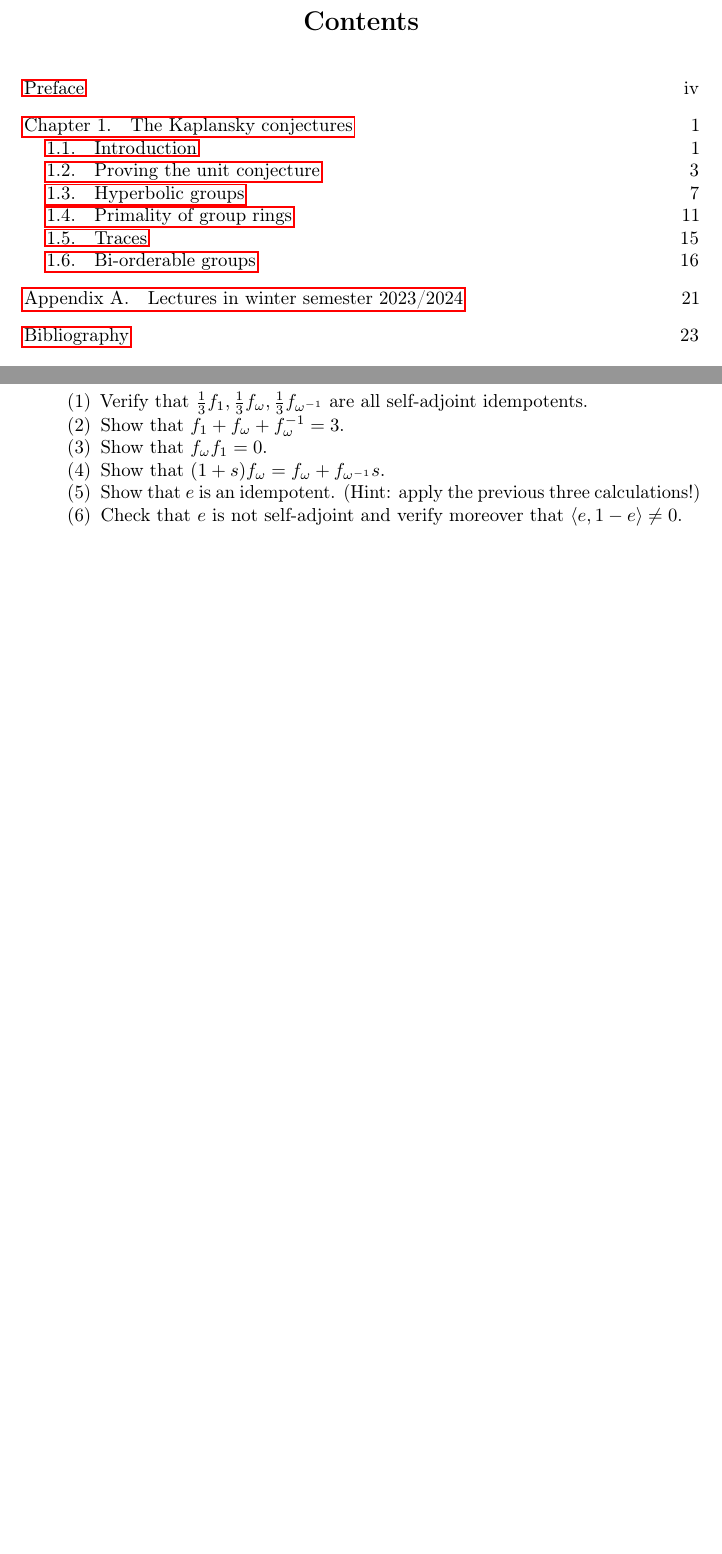
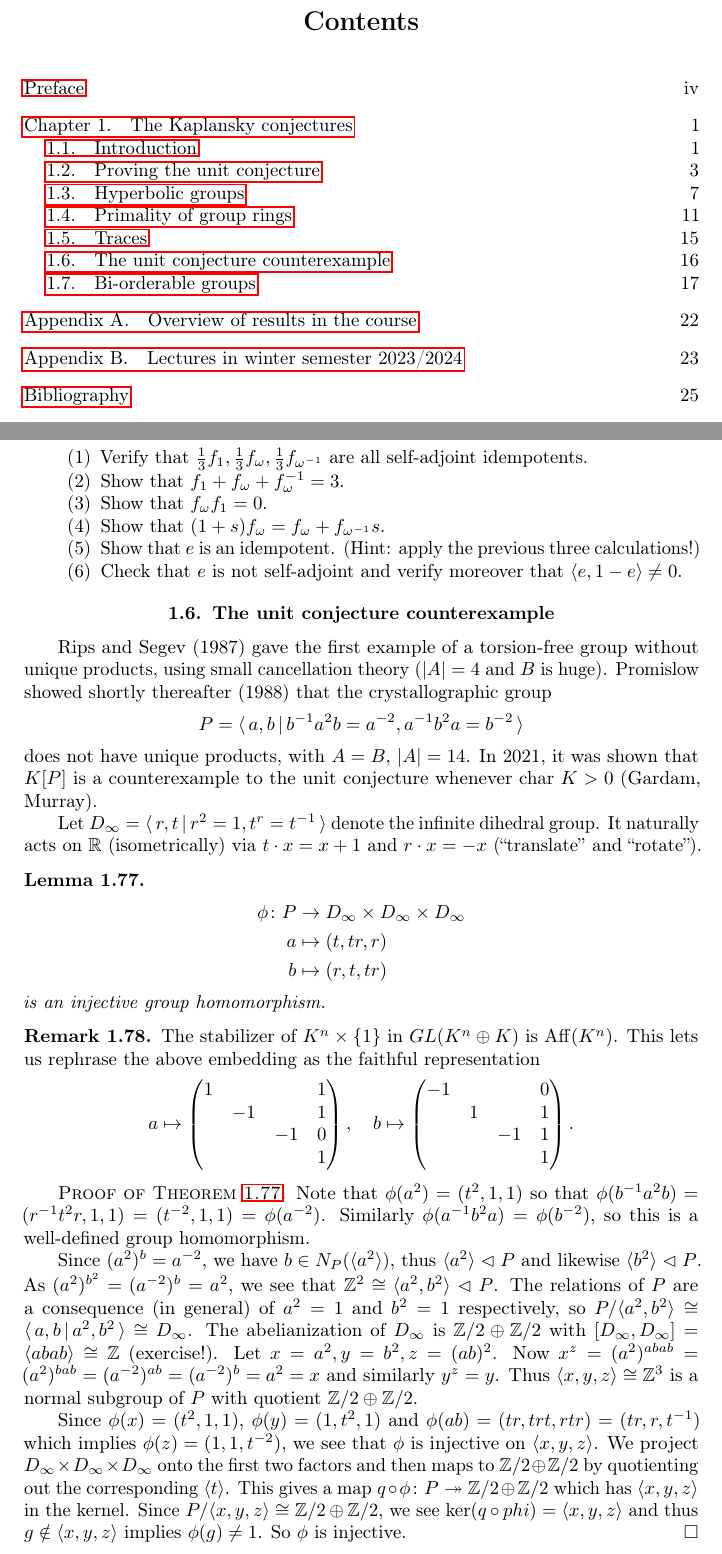
Before and after one commit to pitmonticone/lectures, a LaTeX book (groig.tex, which reads kaplansky.tex): two parts of pages 3 and 20 of 27 before the commit and two parts of pages 3 and 20 of 29 after it, joined at a grey line, cut so that both start at the same text, the shorter picture padded with empty space. Compiled offline with pdfLaTeX.

Commit message:
Add lecture 13

```diff
--- a/groig.tex
+++ b/groig.tex
@@ -8,6 +8,7 @@
 \usepackage{amsthm}
 \usepackage{mathtools}
 \usepackage{microtype}
+\usepackage{tikz-cd}
 
 \usepackage{hyperref}
 \usepackage{cleveref}
@@ -39,6 +40,7 @@
 \newcommand{\mono}{\hookrightarrow}
 \newcommand{\normal}{\vartriangleleft}
 
+\newcommand{\abs}[1]{\lvert #1 \rvert}
 \newcommand{\gen}[1]{\langle #1 \rangle}
 \newcommand{\gp}[2]{\langle \, #1 \, | \, #2 \, \rangle}
 \newcommand{\ncls}[1]{\left\langle\!\left\langle #1 \right\rangle\!\right\rangle}
@@ -53,6 +55,8 @@
 \newcommand{\R}{\mathbb{R}}
 \newcommand{\Z}{\mathbb{Z}}
 
+\newcommand{\Aff}{\mathrm{Aff}}
+\newcommand{\chr}{\mathrm{char}}
 \newcommand{\End}{\mathrm{End}}
 \newcommand{\GL}{\mathrm{GL}}
 \newcommand{\Homeo}{\mathrm{Homeo}}
--- a/kaplansky.tex
+++ b/kaplansky.tex
@@ -1014,6 +1019,66 @@ The final ingredient is:
     % under the representation sending r to diag(w, w^-1) and s to a permutation matrix.
 \end{exercise}
 
+\section{The unit conjecture counterexample}
+
+Rips and Segev (1987) gave the first example of a torsion-free group without unique products, using small cancellation theory ($\abs{A} = 4$ and $B$ is huge).
+Promislow showed shortly thereafter (1988) that the crystallographic group \[
+    P = \gp{a, b}{b^{-1} a^2 b = a^{-2}, a^{-1} b^2 a = b^{-2}}
+\]
+does not have unique products, with $A = B$, $\abs{A} = 14$.
+In 2021, it was shown that $K[P]$ is a counterexample to the unit conjecture whenever $\chr\ K > 0$ (Gardam, Murray).
+
+Let $D_\infty = \gp{r, t}{r^2 = 1, t^r = t^{-1}}$ denote the infinite dihedral group.
+It naturally acts on $\R$ (isometrically) via $t \cdot x = x+1$ and $r \cdot x = -x$ (``translate'' and ``rotate'').
+
+\begin{lemma}
+    \label{lemma:promislow_embedding}
+    \begin{align*}
+        \phi \colon P &\to D_\infty \times D_\infty \times D_\infty \\
+        a &\mapsto (t, tr, r) \\
+        b &\mapsto (r, t, tr)
+    \end{align*}
+    is an injective group homomorphism.
+\end{lemma}
+
+\begin{remark}
+    The stabilizer of $K^n \times \{1\}$ in $GL(K^n \oplus K)$ is $\Aff(K^n)$.
+    This lets us rephrase the above embedding as the faithful representation \[
+        a \mapsto \begin{pmatrix}
+            1 &    &    & 1 \\
+              & -1 &    & 1 \\
+              &    & -1 & 0 \\
+              &    &    & 1
+        \end{pmatrix},
+        \quad
+        b \mapsto \begin{pmatrix}
+            -1 &   &    & 0 \\
+               & 1 &    & 1 \\
+               &   & -1 & 1 \\
+               &   &    & 1
+        \end{pmatrix}.
+     \]
+\end{remark}
+
+\begin{proof}[Proof of \Cref{lemma:promislow_embedding}]
+    Note that $\phi(a^2) = (t^2, 1, 1)$ so that $\phi(b^{-1} a^2 b) = (r^{-1} t^2 r, 1, 1) = (t^{-2}, 1, 1) = \phi(a^{-2})$.
+    Similarly $\phi(a^{-1} b^2 a) = \phi(b^{-2})$, so this is a well-defined group homomorphism.
+
+    Since $(a^2)^b = a^{-2}$, we have $b \in N_P(\gen{a^2})$, thus $\gen{a^2} \normal P$ and likewise $\gen{b^2} \normal P$.
+    As $(a^2)^{b^2} = (a^{-2})^b = a^2$, we see that $\Z^2 \cong \gen{a^2, b^2} \normal P$.
+    The relations of $P$ are a consequence (in general) of $a^2 = 1$ and $b^2 = 1$ respectively, so $P / \gen{a^2, b^2} \cong \gp{a, b}{a^2, b^2} \cong D_\infty$.
+    The abelianization of $D_\infty$ is $\Z/2 \oplus \Z/2$ with $[D_\infty, D_\infty] = \gen{abab} \cong \Z$ (exercise!).
+    Let $x = a^2, y = b^2, z = (ab)^2$.
+    Now $x^z = (a^2)^{abab} = (a^2)^{bab} = (a^{-2})^{ab} = (a^{-2})^b = a^2 = x$ and similarly $y^z = y$.
+    Thus $\gen{x, y, z} \cong \Z^3$ is a normal subgroup of $P$ with quotient $\Z/2 \oplus \Z/2$.
+
+    Since $\phi(x) = (t^2, 1, 1)$, $\phi(y) = (1, t^2, 1)$ and $\phi(ab) = (tr, trt, rtr) = (tr, r, t^{-1})$ which implies $\phi(z) = (1, 1, t^{-2})$, we see that $\phi$ is injective on $\gen{x, y, z}$.
+    We project $D_\infty \times D_\infty \times D_\infty$ onto the first two factors and then maps to $\Z/2 \oplus \Z/2$ by quotienting out the corresponding $\gen{t}$.
+    This gives a map $q \circ \phi \colon P \epi \Z/2 \oplus \Z/2$ which has $\gen{x, y, z}$ in the kernel.
+    Since $P / \gen{x, y, z} \cong \Z/2 \oplus \Z/2$, we see $\ker (q \circ phi) = \gen{x, y, z}$ and thus $g \notin \gen{x, y, z}$ implies $\phi(g) \neq 1$.
+    So $\phi$ is injective.
+\end{proof}
+
 \section{Bi-orderable groups}
 
 \begin{definition}
```
Also changed, not shown: overview.tex (added, +47 -0 lines), groig.tex (1 more changed lines), kaplansky.tex (5 more changed lines).
